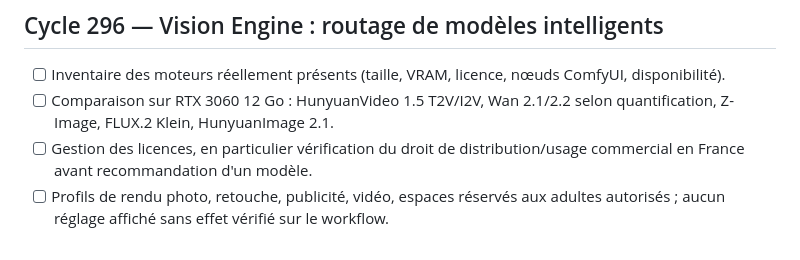
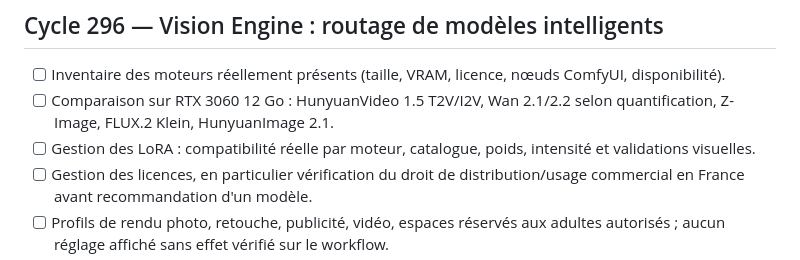
Before and after one commit to descombesclovis-maker/LocalAiVision, a Markdown page: docs/LOCALAI_STUDIO_MASTER_ROADMAP.md, the part around the change. Drawn GitHub-style.

Commit message:
Roadmap: explicitly preserve LoRA enhancement and compatibility milestone

```diff
--- a/docs/LOCALAI_STUDIO_MASTER_ROADMAP.md
+++ b/docs/LOCALAI_STUDIO_MASTER_ROADMAP.md
@@ -26,6 +26,7 @@ LocalAI Studio = atelier professionnel tout-en-un, regroupant LocalAiWeb, LocalA
 ## Cycle 296 — Vision Engine : routage de modèles intelligents
 - [ ] Inventaire des moteurs réellement présents (taille, VRAM, licence, nœuds ComfyUI, disponibilité).
 - [ ] Comparaison sur RTX 3060 12 Go : HunyuanVideo 1.5 T2V/I2V, Wan 2.1/2.2 selon quantification, Z-Image, FLUX.2 Klein, HunyuanImage 2.1.
+- [ ] Gestion des LoRA : compatibilité réelle par moteur, catalogue, poids, intensité et validations visuelles.
 - [ ] Gestion des licences, en particulier vérification du droit de distribution/usage commercial en France avant recommandation d'un modèle.
 - [ ] Profils de rendu photo, retouche, publicité, vidéo, espaces réservés aux adultes autorisés ; aucun réglage affiché sans effet vérifié sur le workflow.
 - [ ] Choix automatique du modèle, du quantifié, de l'offload VRAM et du ratio selon la tâche ; contrôle manuel toujours possible.
```
